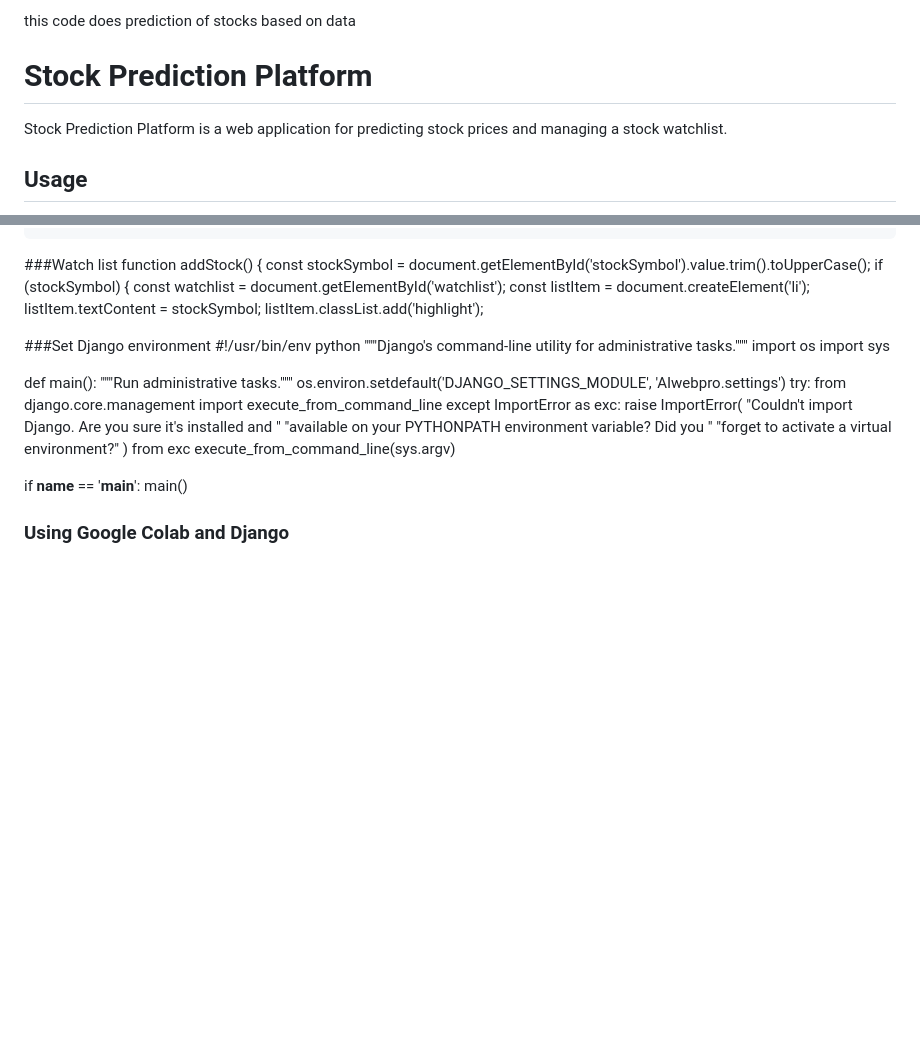
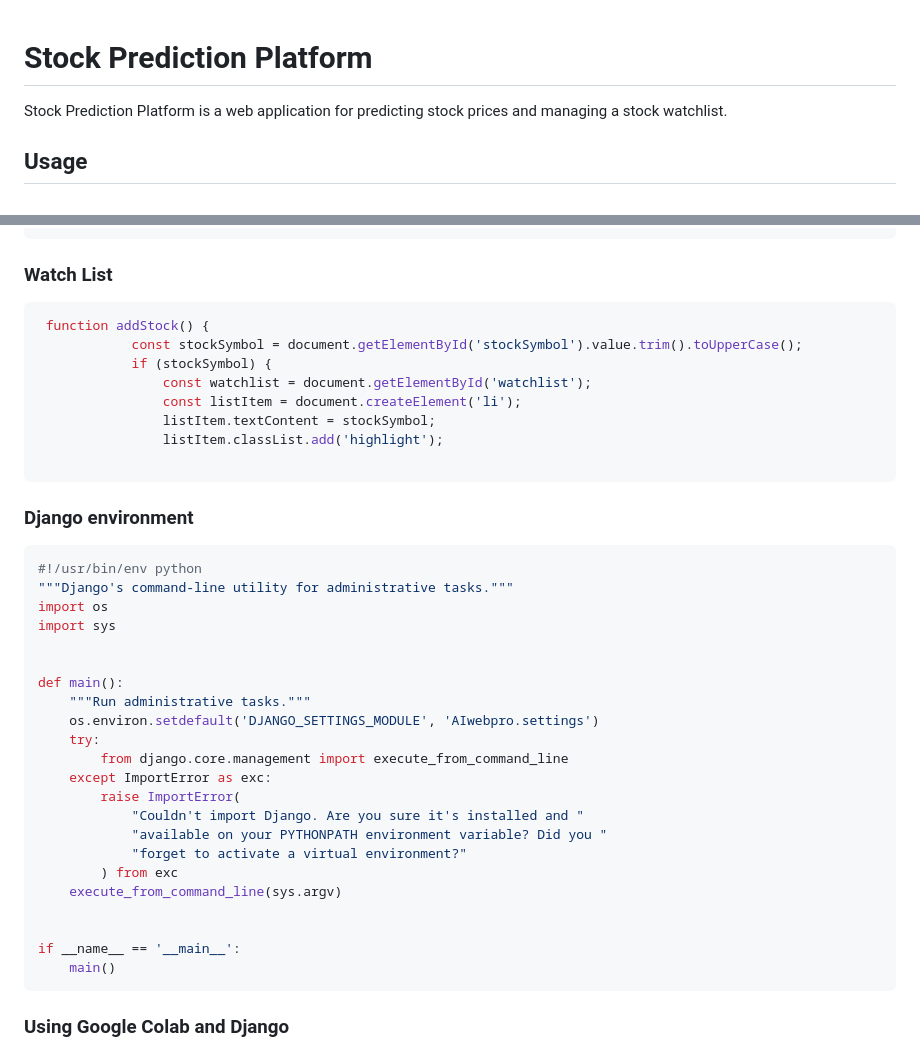
Before and after one commit to group-1111/2024_S1_-W102-AI-Prediction-stock, a Markdown page: README.md, 2 parts joined by grey strips. GitHub-like rendering; blank space fills up the shorter version.

````diff
--- a/README.md
+++ b/README.md
@@ -1,5 +1,3 @@
-this code does prediction of stocks based on data
-
 
 # Stock Prediction Platform
 
@@ -88,7 +86,9 @@ def plot_prices():
     canvas.draw()
     canvas.get_tk_widget().pack(side=tk.TOP, fill=tk.BOTH, expand=True)
 ```
-###Watch list
+### Watch List
+
+```python
  function addStock() {
             const stockSymbol = document.getElementById('stockSymbol').value.trim().toUpperCase();
             if (stockSymbol) {
@@ -97,7 +97,10 @@ def plot_prices():
                 listItem.textContent = stockSymbol;
                 listItem.classList.add('highlight');
 
-###Set Django environment
+```
+### Django environment
+
+```python
 #!/usr/bin/env python
 """Django's command-line utility for administrative tasks."""
 import os
@@ -120,6 +123,7 @@ def main():
 
 if __name__ == '__main__':
     main()
+```
 ### Using Google Colab and Django
 
 Due to the need to run the project on Google Colab for convenient data processing and model training, integrating it with Django has been somewhat challenging for us. However, YungHsiang has put in a tremendous amount of effort to help us tackle this issue
````
